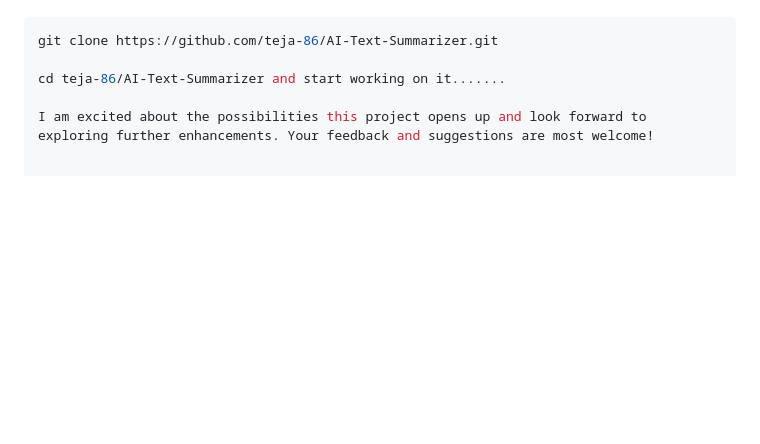
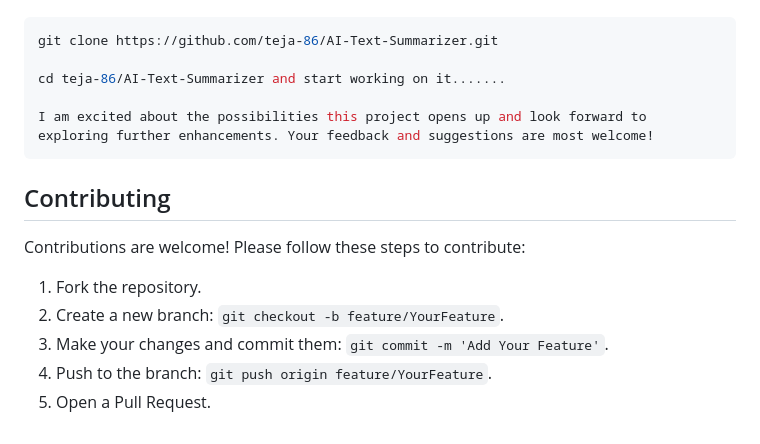
Before and after one commit to teja-86/AI-Text-Summarizer, a Markdown page: README.md, the part around one of its changes. Drawn GitHub-style; blank space fills up the shorter version.

````diff
--- a/README.md
+++ b/README.md
@@ -57,3 +108,14 @@ git clone https://github.com/teja-86/AI-Text-Summarizer.git
 cd teja-86/AI-Text-Summarizer and start working on it.......
 
 I am excited about the possibilities this project opens up and look forward to exploring further enhancements. Your feedback and suggestions are most welcome!
+```
+
+## Contributing
+
+Contributions are welcome! Please follow these steps to contribute:
+
+1. Fork the repository.
+2. Create a new branch: `git checkout -b feature/YourFeature`.
+3. Make your changes and commit them: `git commit -m 'Add Your Feature'`.
+4. Push to the branch: `git push origin feature/YourFeature`.
+5. Open a Pull Request.
````
Also changed, not shown: other parts of README.md (+51 -0 lines).
